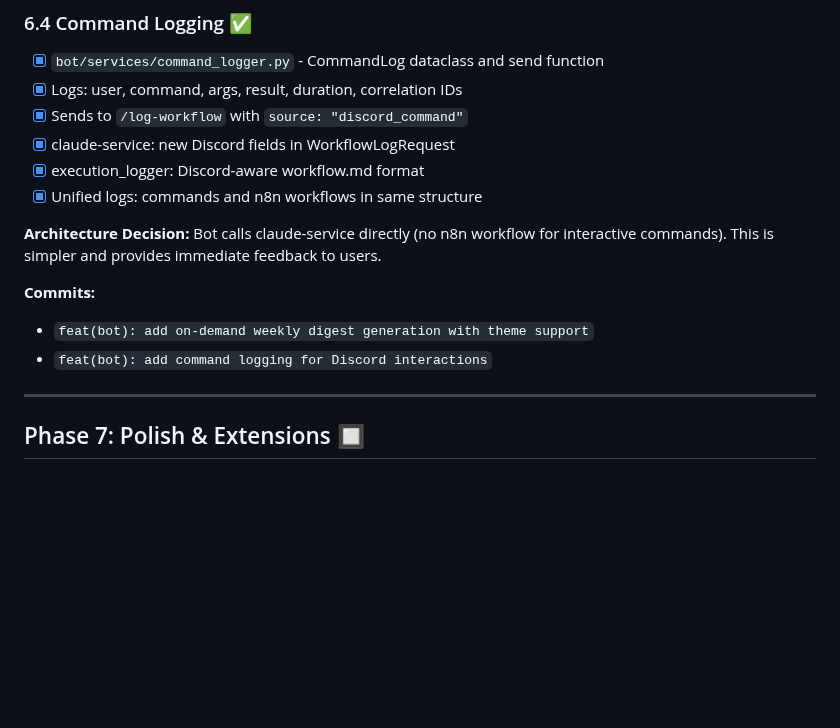
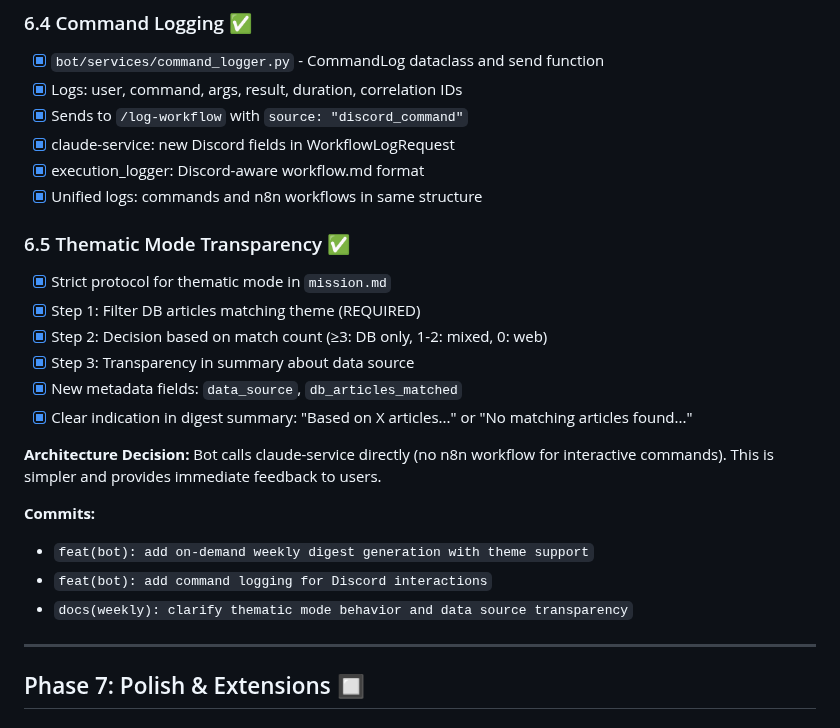
Before and after one commit to Aceek/daily-ai-webhook, a Markdown page: .claude/docs/ROADMAP.md, the part around the change. GitHub-like rendering; blank space fills up the shorter version.

Commit message:
docs(roadmap): add Phase 6.5 thematic mode transparency

```diff
--- a/.claude/docs/ROADMAP.md
+++ b/.claude/docs/ROADMAP.md
@@ -217,11 +217,20 @@ claude-service ───► discord-bot:8000 ───► Discord API
 - [x] execution_logger: Discord-aware workflow.md format
 - [x] Unified logs: commands and n8n workflows in same structure
 
+### 6.5 Thematic Mode Transparency ✅
+- [x] Strict protocol for thematic mode in `mission.md`
+- [x] Step 1: Filter DB articles matching theme (REQUIRED)
+- [x] Step 2: Decision based on match count (≥3: DB only, 1-2: mixed, 0: web)
+- [x] Step 3: Transparency in summary about data source
+- [x] New metadata fields: `data_source`, `db_articles_matched`
+- [x] Clear indication in digest summary: "Based on X articles..." or "No matching articles found..."
+
 **Architecture Decision:** Bot calls claude-service directly (no n8n workflow for interactive commands). This is simpler and provides immediate feedback to users.
 
 **Commits:**
 - `feat(bot): add on-demand weekly digest generation with theme support`
 - `feat(bot): add command logging for Discord interactions`
+- `docs(weekly): clarify thematic mode behavior and data source transparency`
 
 ---
 
```
